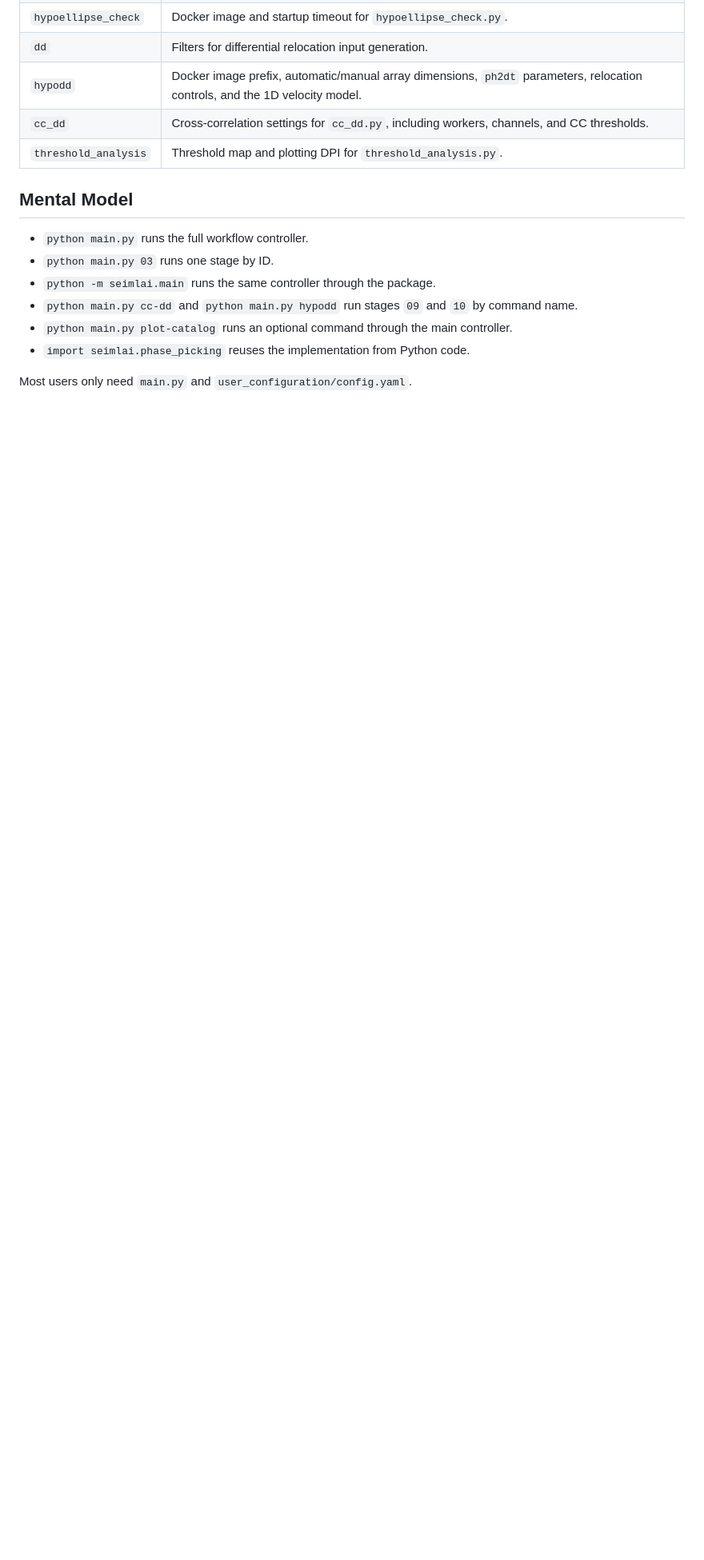
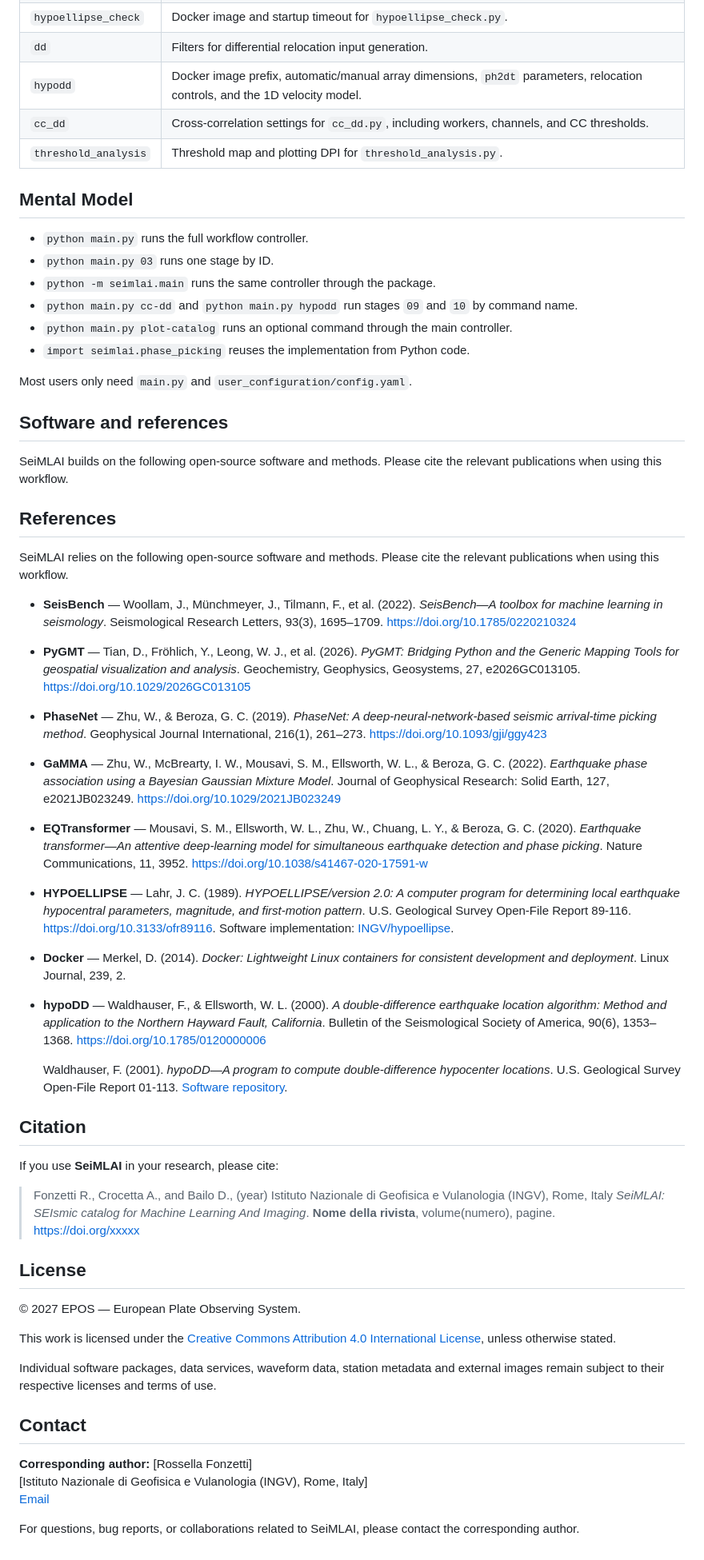
Before and after one commit to INGV/seimlai, a Markdown page: README.md, the part around one of its changes. Shown at 80% size. GitHub-like rendering; blank space fills up the shorter version.

```diff
--- a/README.md
+++ b/README.md
@@ -232,3 +230,86 @@ This is useful for notebooks, tests, new scripts, or a future interface around t
 - `import seimlai.phase_picking` reuses the implementation from Python code.
 
 Most users only need `main.py` and `user_configuration/config.yaml`.
+
+## Software and references
+
+SeiMLAI builds on the following open-source software and methods. Please cite
+the relevant publications when using this workflow.
+
+## References
+
+SeiMLAI relies on the following open-source software and methods. Please cite
+the relevant publications when using this workflow.
+
+- **SeisBench** — Woollam, J., Münchmeyer, J., Tilmann, F., et al. (2022).
+  *SeisBench—A toolbox for machine learning in seismology*. Seismological
+  Research Letters, 93(3), 1695–1709.
+  [https://doi.org/10.1785/0220210324](https://doi.org/10.1785/0220210324)
+
+- **PyGMT** — Tian, D., Fröhlich, Y., Leong, W. J., et al. (2026).
+  *PyGMT: Bridging Python and the Generic Mapping Tools for geospatial
+  visualization and analysis*. Geochemistry, Geophysics, Geosystems, 27,
+  e2026GC013105.
+  [https://doi.org/10.1029/2026GC013105](https://doi.org/10.1029/2026GC013105)
+
+- **PhaseNet** — Zhu, W., & Beroza, G. C. (2019). *PhaseNet: A
+  deep-neural-network-based seismic arrival-time picking method*.
+  Geophysical Journal International, 216(1), 261–273.
+  [https://doi.org/10.1093/gji/ggy423](https://doi.org/10.1093/gji/ggy423)
+
+- **GaMMA** — Zhu, W., McBrearty, I. W., Mousavi, S. M., Ellsworth, W. L.,
+  & Beroza, G. C. (2022). *Earthquake phase association using a Bayesian
+  Gaussian Mixture Model*. Journal of Geophysical Research: Solid Earth, 127,
+  e2021JB023249.
+  [https://doi.org/10.1029/2021JB023249](https://doi.org/10.1029/2021JB023249)
+
+- **EQTransformer** — Mousavi, S. M., Ellsworth, W. L., Zhu, W., Chuang,
+  L. Y., & Beroza, G. C. (2020). *Earthquake transformer—An attentive
+  deep-learning model for simultaneous earthquake detection and phase
+  picking*. Nature Communications, 11, 3952.
+  [https://doi.org/10.1038/s41467-020-17591-w](https://doi.org/10.1038/s41467-020-17591-w)
+
+- **HYPOELLIPSE** — Lahr, J. C. (1989). *HYPOELLIPSE/version 2.0: A computer
+  program for determining local earthquake hypocentral parameters, magnitude,
+  and first-motion pattern*. U.S. Geological Survey Open-File Report 89-116.
+  [https://doi.org/10.3133/ofr89116](https://doi.org/10.3133/ofr89116).
+  Software implementation: [INGV/hypoellipse](https://github.com/INGV/hypoellipse).
+
+- **Docker** — Merkel, D. (2014). *Docker: Lightweight Linux containers for
+  consistent development and deployment*. Linux Journal, 239, 2.
+
+- **hypoDD** — Waldhauser, F., & Ellsworth, W. L. (2000). *A double-difference
+  earthquake location algorithm: Method and application to the Northern Hayward
+  Fault, California*. Bulletin of the Seismological Society of America, 90(6),
+  1353–1368.
+  [https://doi.org/10.1785/0120000006](https://doi.org/10.1785/0120000006)
+
+  Waldhauser, F. (2001). *hypoDD—A program to compute double-difference
+  hypocenter locations*. U.S. Geological Survey Open-File Report 01-113.
+  [Software repository](https://github.com/fwaldhauser/HypoDD).
+
+## Citation
+
+If you use **SeiMLAI** in your research, please cite:
+
+> Fonzetti R., Crocetta A., and Bailo D., (year)
+> Istituto Nazionale di Geofisica e Vulanologia (INGV), Rome, Italy
+> *SeiMLAI: SEIsmic catalog for Machine Learning And Imaging*. **Nome della rivista**, volume(numero), pagine.
+> https://doi.org/xxxxx
+
+## License
+
+© 2027 EPOS — European Plate Observing System.
+
+This work is licensed under the [Creative Commons Attribution 4.0 International License](https://creativecommons.org/licenses/by/4.0/), unless otherwise stated.
+
+Individual software packages, data services, waveform data, station metadata and external images remain subject to their respective licenses and terms of use.
+
+## Contact
+
+**Corresponding author:** [Rossella Fonzetti]
+[Istituto Nazionale di Geofisica e Vulanologia (INGV), Rome, Italy]
+[Email](mailto:rossella.fonzetti@ingv.it)
+
+For questions, bug reports, or collaborations related to SeiMLAI, please contact
+the corresponding author.
```
Also changed, not shown: other parts of README.md (+21 -23 lines).
